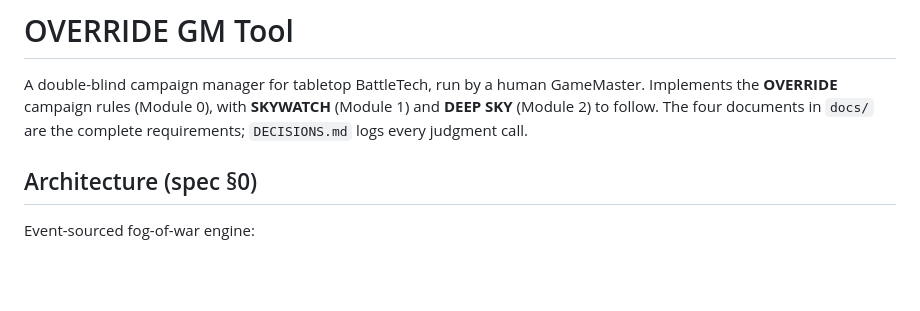
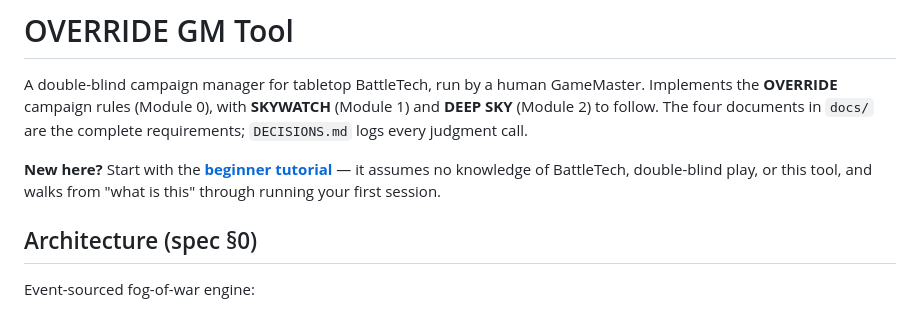
Before and after one commit to Onlinemph/Override-campaign-, a Markdown page: README.md, the part around the change. Drawn GitHub-style; blank space fills up the shorter version.

```diff
--- a/README.md
+++ b/README.md
@@ -4,6 +4,10 @@ A double-blind campaign manager for tabletop BattleTech, run by a human GameMast
 Implements the **OVERRIDE** campaign rules (Module 0), with **SKYWATCH** (Module 1) and
 **DEEP SKY** (Module 2) to follow. The four documents in `docs/` are the complete
 requirements; `DECISIONS.md` logs every judgment call.
+
+**New here?** Start with the **[beginner tutorial](docs/TUTORIAL.md)** — it assumes no
+knowledge of BattleTech, double-blind play, or this tool, and walks from "what is this"
+through running your first session.
 
 ## Architecture (spec §0)
 
```
Also changed, not shown: docs/TUTORIAL.md (added, +278 -0 lines).
